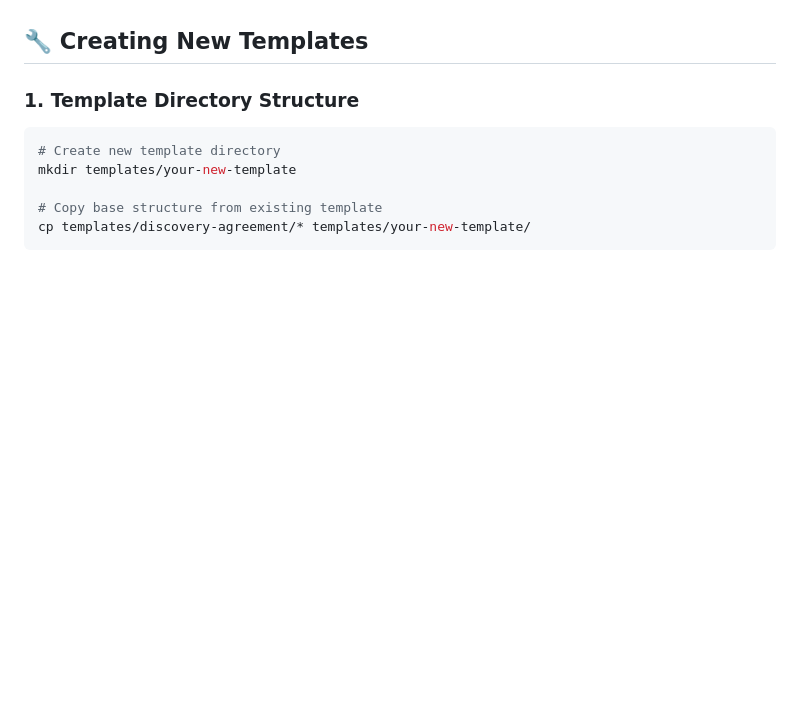
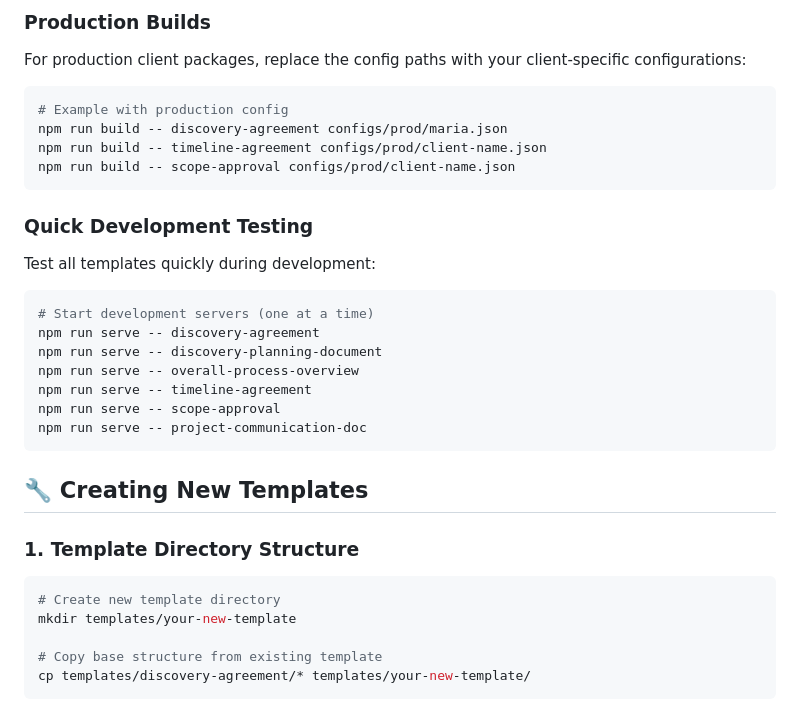
Before and after one commit to brillnt/brillnt-slide-templates, a Markdown page: README.md, the part around the change printed below. GitHub-like rendering; blank space fills up the shorter version.

````diff
--- a/README.md
+++ b/README.md
@@ -237,3 +276,25 @@ Client names are automatically converted to URL-safe slugs:
+### **Production Builds**
+For production client packages, replace the config paths with your client-specific configurations:
+
+```bash
+# Example with production config
+npm run build -- discovery-agreement configs/prod/maria.json
+npm run build -- timeline-agreement configs/prod/client-name.json
+npm run build -- scope-approval configs/prod/client-name.json
+```
+
+### **Quick Development Testing**
+Test all templates quickly during development:
+
+```bash
+# Start development servers (one at a time)
+npm run serve -- discovery-agreement
+npm run serve -- discovery-planning-document
+npm run serve -- overall-process-overview
+npm run serve -- timeline-agreement
+npm run serve -- scope-approval
+npm run serve -- project-communication-doc
+```
 
 ## 🔧 Creating New Templates
 
````
Also changed, not shown: other parts of README.md (+46 -7 lines).
